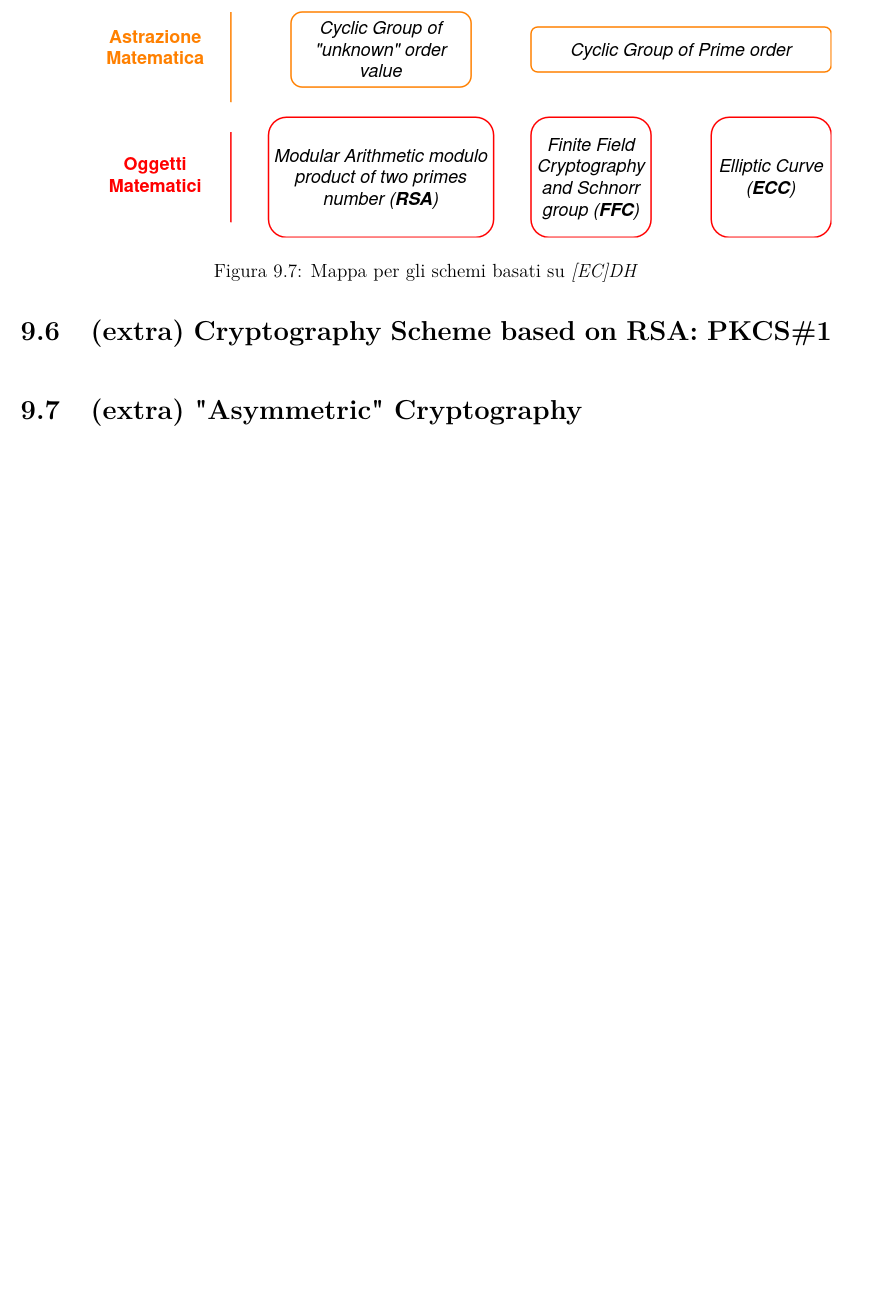
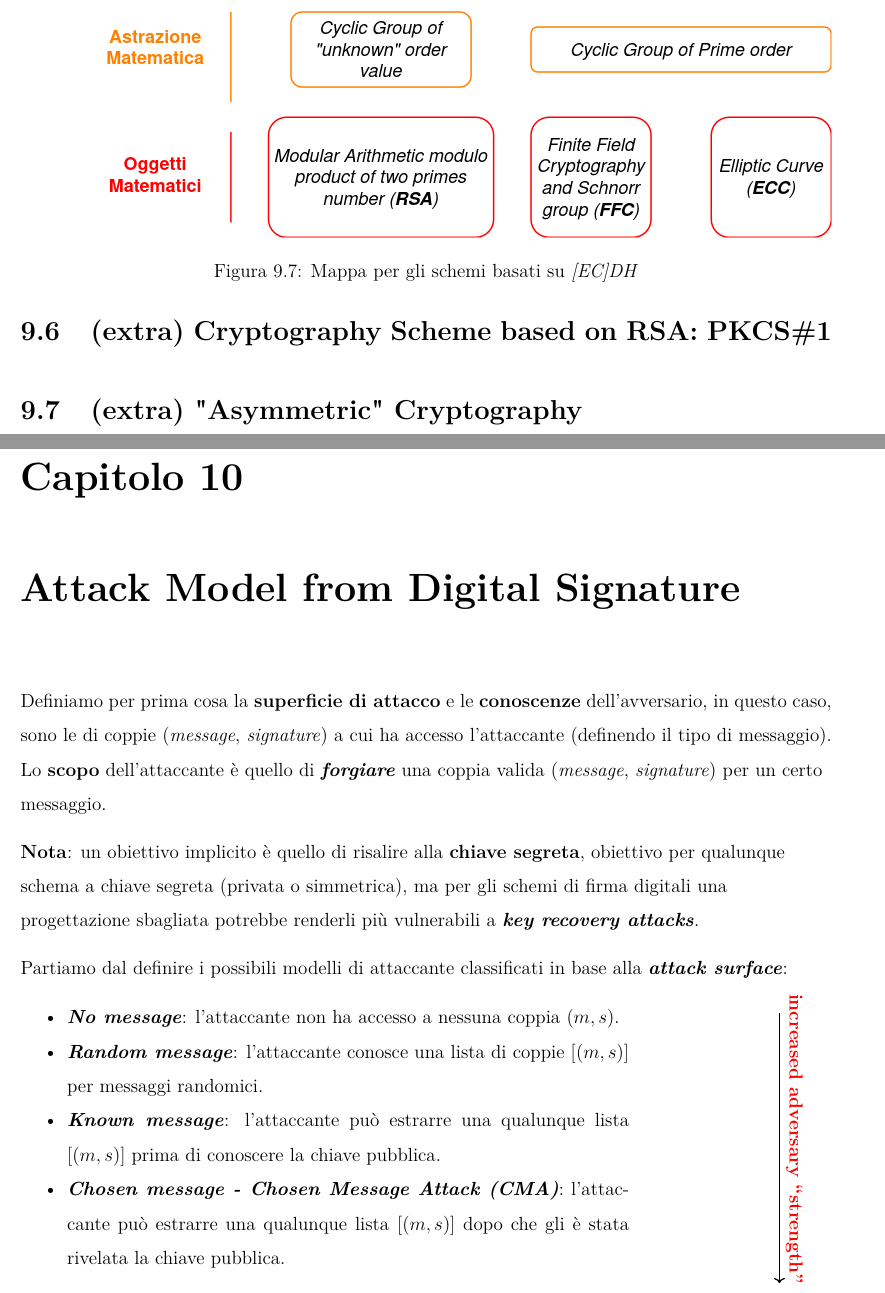
Before and after one commit to EdoardoTorrini/ExamAbstract, a LaTeX book (CPA/main.tex, which reads CPA/sections/attack_model_ds.tex): part of page 85 of 86 before the commit and two parts of pages 85 and 86 of 88 after it, the two joined at a grey line, cut so that both start at the same text, the shorter picture padded with empty space. Compiled offline with pdfLaTeX.

```diff
--- /dev/null
+++ b/CPA/sections/attack_model_ds.tex
@@ -0,0 +1,32 @@
+\chapter{Attack Model from Digital Signature}
+
+\begin{flushleft}
+    Definiamo per prima cosa la \textbf{superficie di attacco} e le \textbf{conoscenze} dell'avversario, in questo caso, sono le di coppie (\textit{message}, \textit{signature}) a cui ha accesso l'attaccante (definendo il tipo di messaggio). \\
+    Lo \textbf{scopo} dell'attaccante è quello di \textbf{\textit{forgiare}} una coppia valida (\textit{message}, \textit{signature}) per un certo messaggio.
+
+    \smallskip
+
+    \textbf{Nota}: un obiettivo implicito è quello di risalire alla \textbf{chiave segreta}, obiettivo per qualunque schema a chiave segreta (privata o simmetrica), ma per gli schemi di firma digitali una progettazione sbagliata potrebbe renderli più vulnerabili a \textbf{\textit{key recovery attacks}}.
+
+    \smallskip
+
+    Partiamo dal definire i possibili modelli di attaccante classificati in base alla \textbf{\textit{attack surface}}:
+
+    {\centering
+        \begin{minipage}[c]{0.75\textwidth}
+            \begin{itemize}[nosep]
+                \item \textbf{\textit{No message}}: l'attaccante non ha accesso a nessuna coppia $(m, s)$.
+                \item \textbf{\textit{Random message}}: l'attaccante conosce una lista di coppie $[(m, s)]$ per messaggi randomici.
+                \item \textbf{\textit{Known message}}: l'attaccante può estrarre una qualunque lista $[(m, s)]$ prima di conoscere la chiave pubblica.
+                \item \textbf{\textit{Chosen message - Chosen Message Attack (CMA)}}: l'attaccante può estrarre una qualunque lista $[(m, s)]$ dopo che gli è stata rivelata la chiave pubblica.
+            \end{itemize}
+        \end{minipage}
+        \hfill
+        \begin{minipage}[c]{0.1\textwidth}
+            \centering
+            \begin{tikzpicture}[scale=1]
+                \node[rotate=270, anchor=south, text=red] at (0,2.2) {\textbf{increased adversary ``strength''}};
+                \draw[<-, thick, black] (0,-1.0) -- (0,5.0);
+            \end{tikzpicture}
+        \end{minipage}
+    \par}
```
Also changed, not shown: CPA/main.tex (+1 -0 lines), CPA/main.pdf, CPA/sections/attack_model_ds.tex (36 more changed lines).
